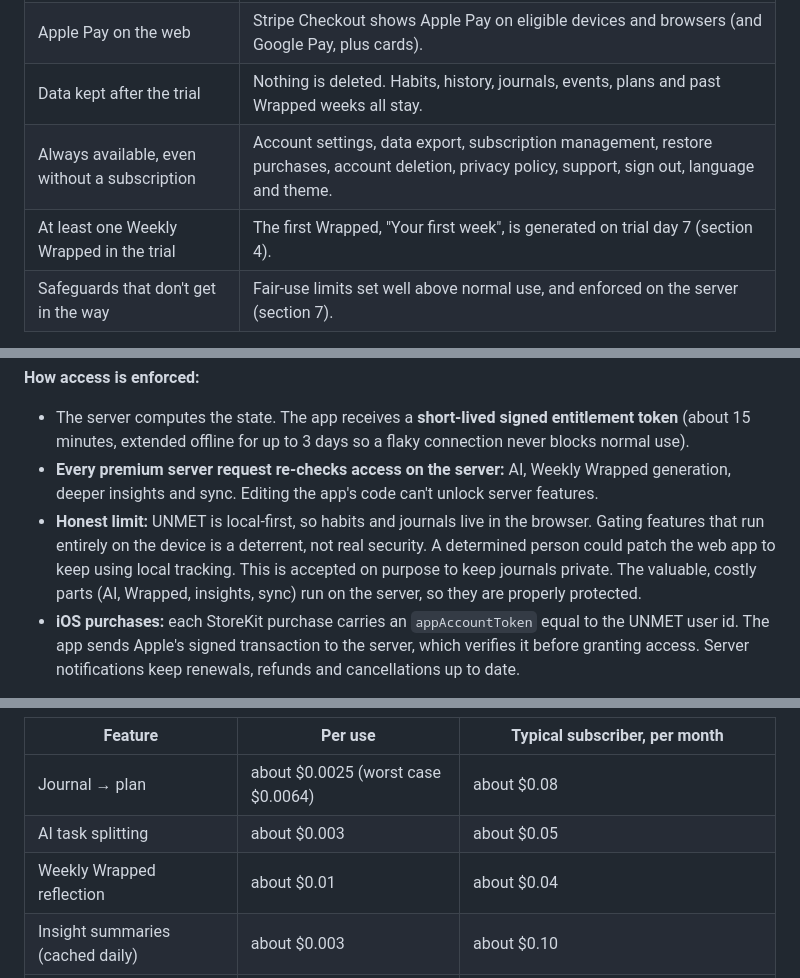
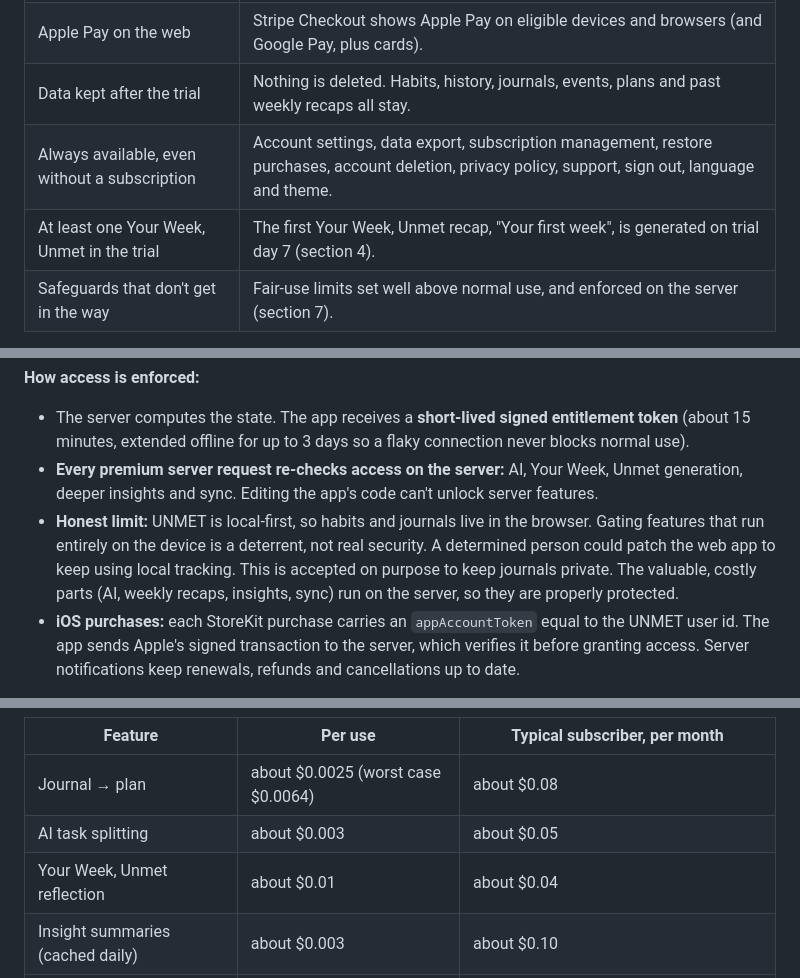
Before and after one commit to w6c82htr2d-cmyk/unmet, a Markdown page: docs/business-model.md, 3 parts joined by grey strips. GitHub-like rendering.

```diff
--- a/docs/business-model.md
+++ b/docs/business-model.md
@@ -20,9 +23,9 @@ when the trial ends, and user data is never deleted or held hostage.
 | Monthly and annual plans | Two plans: **UNMET Monthly** and **UNMET Annual**. |
 | Native In-App Purchase on iOS | StoreKit 2 auto-renewable subscriptions. |
 | Apple Pay on the web | Stripe Checkout shows Apple Pay on eligible devices and browsers (and Google Pay, plus cards). |
-| Data kept after the trial | Nothing is deleted. Habits, history, journals, events, plans and past Wrapped weeks all stay. |
+| Data kept after the trial | Nothing is deleted. Habits, history, journals, events, plans and past weekly recaps all stay. |
 | Always available, even without a subscription | Account settings, data export, subscription management, restore purchases, account deletion, privacy policy, support, sign out, language and theme. |
-| At least one Weekly Wrapped in the trial | The first Wrapped, "Your first week", is generated on trial day 7 (section 4). |
+| At least one Your Week, Unmet in the trial | The first Your Week, Unmet recap, "Your first week", is generated on trial day 7 (section 4). |
 | Safeguards that don't get in the way | Fair-use limits set well above normal use, and enforced on the server (section 7). |
 
 Naming: with no free tier there is no "UNMET+". The product is just **UNMET**, sold as
@@ -145,8 +148,8 @@ UNMET server (Vercel functions)
 
 **How access is enforced:**
 - The server computes the state. The app receives a **short-lived signed entitlement token** (about 15 minutes, extended offline for up to 3 days so a flaky connection never blocks normal use).
-- **Every premium server request re-checks access on the server:** AI, Weekly Wrapped generation, deeper insights and sync. Editing the app's code can't unlock server features.
-- **Honest limit:** UNMET is local-first, so habits and journals live in the browser. Gating features that run entirely on the device is a deterrent, not real security. A determined person could patch the web app to keep using local tracking. This is accepted on purpose to keep journals private. The valuable, costly parts (AI, Wrapped, insights, sync) run on the server, so they are properly protected.
+- **Every premium server request re-checks access on the server:** AI, Your Week, Unmet generation, deeper insights and sync. Editing the app's code can't unlock server features.
+- **Honest limit:** UNMET is local-first, so habits and journals live in the browser. Gating features that run entirely on the device is a deterrent, not real security. A determined person could patch the web app to keep using local tracking. This is accepted on purpose to keep journals private. The valuable, costly parts (AI, weekly recaps, insights, sync) run on the server, so they are properly protected.
 - **iOS purchases:** each StoreKit purchase carries an `appAccountToken` equal to the UNMET user id. The app sends Apple's signed transaction to the server, which verifies it before granting access. Server notifications keep renewals, refunds and cancellations up to date.
 
 **The beta switch:** a server setting `MONETIZATION_MODE=beta` gives everyone `beta` (full access) and
@@ -171,7 +174,7 @@ hides all trial and pricing screens. Changing it to `live` is a launch decision
 |---|---|---|
 | Journal → plan | about $0.0025 (worst case $0.0064) | about $0.08 |
 | AI task splitting | about $0.003 | about $0.05 |
-| Weekly Wrapped reflection | about $0.01 | about $0.04 |
+| Your Week, Unmet reflection | about $0.01 | about $0.04 |
 | Insight summaries (cached daily) | about $0.003 | about $0.10 |
 | **Total** | | **about $0.25–$0.50** (worst case at the limits: about $2) |
 
```
Also changed, not shown: other parts of docs/business-model.md (+15 -12 lines), docs/product-plan.md (added, +219 -0 lines).
